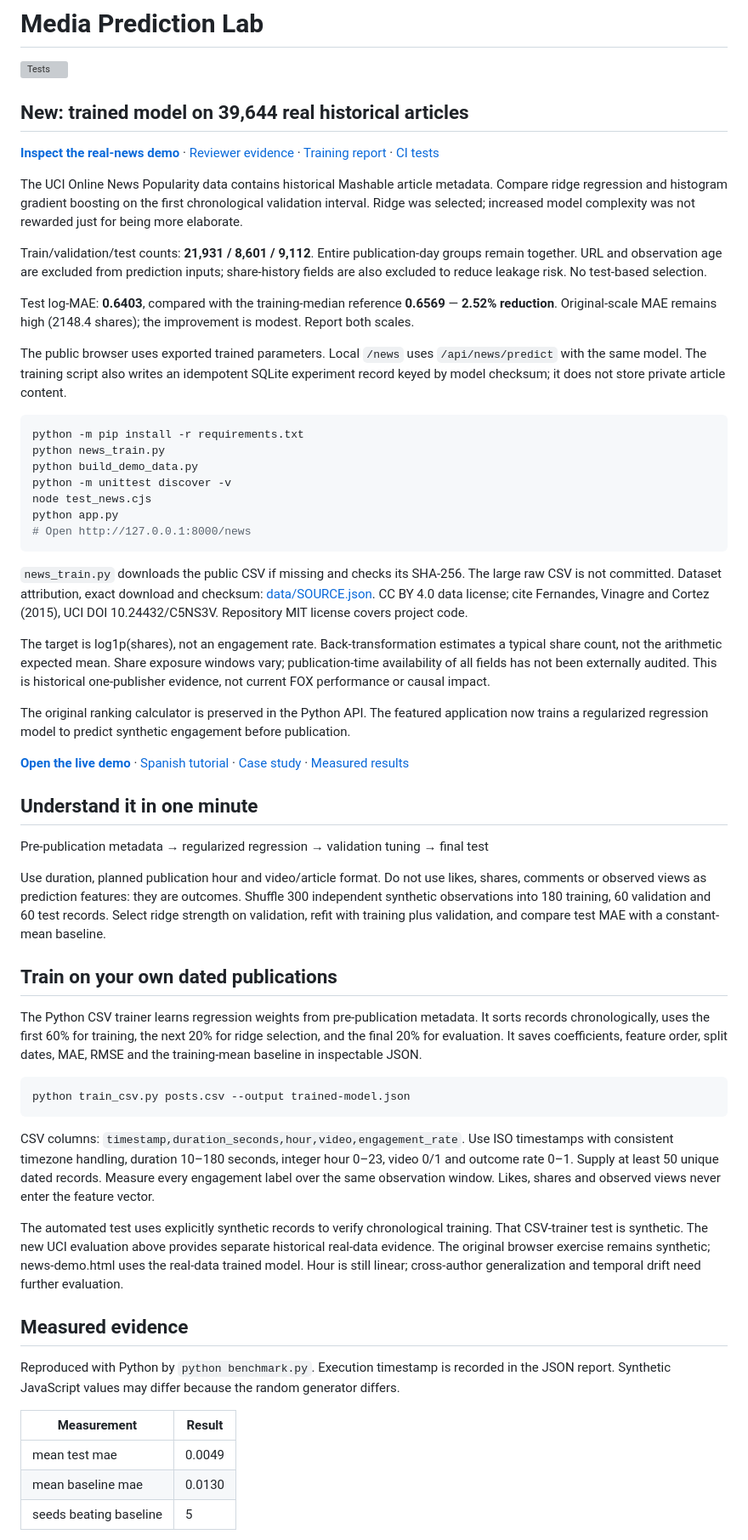
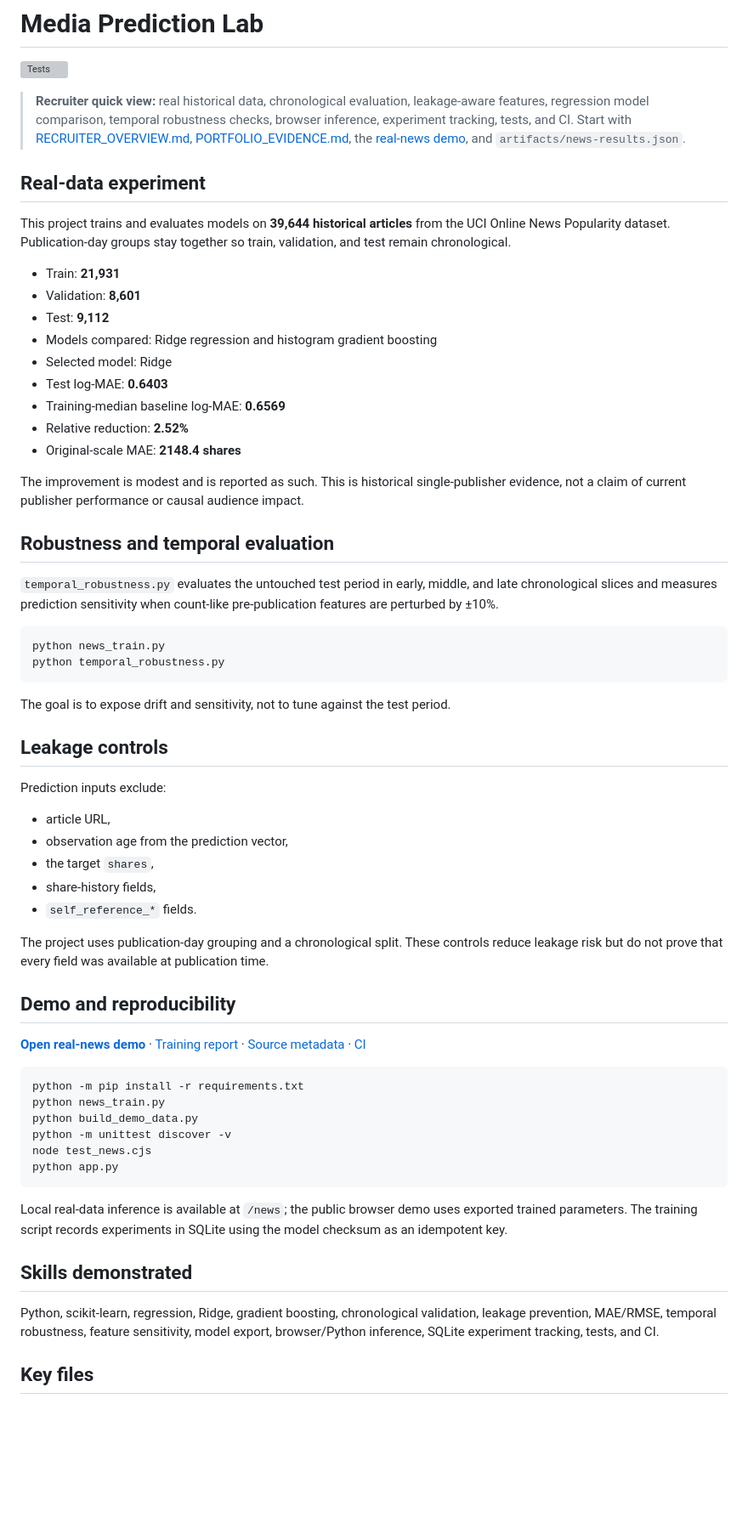
Before and after one commit to erickvera610/media-content-lab, a Markdown page: README.md, the part around one of its changes. Shown at 85% size. Drawn GitHub-style; blank space fills up the shorter version; grey boxes are pictures that could not be loaded.

Commit message:
Rewrite media README for recruiter-first review

````diff
--- a/README.md
+++ b/README.md
@@ -2,17 +2,50 @@
 
 ![Tests](https://github.com/erickvera610/media-content-lab/actions/workflows/tests.yml/badge.svg)
 
-## New: trained model on 39,644 real historical articles
+> **Recruiter quick view:** real historical data, chronological evaluation, leakage-aware features, regression model comparison, temporal robustness checks, browser inference, experiment tracking, tests, and CI. Start with [RECRUITER_OVERVIEW.md](RECRUITER_OVERVIEW.md), [PORTFOLIO_EVIDENCE.md](PORTFOLIO_EVIDENCE.md), the [real-news demo](https://erickvera610.github.io/media-content-lab/news-demo.html), and `artifacts/news-results.json`.
 
-**[Inspect the real-news demo](https://erickvera610.github.io/media-content-lab/news-demo.html)** · [Reviewer evidence](RECRUITER_GUIDE.md) · [Training report](artifacts/news-results.json) · [CI tests](https://github.com/erickvera610/media-content-lab/actions/workflows/tests.yml)
+## Real-data experiment
 
-The UCI Online News Popularity data contains historical Mashable article metadata. Compare ridge regression and histogram gradient boosting on the first chronological validation interval. Ridge was selected; increased model complexity was not rewarded just for being more elaborate.
+This project trains and evaluates models on **39,644 historical articles** from the UCI Online News Popularity dataset. Publication-day groups stay together so train, validation, and test remain chronological.
 
-Train/validation/test counts: **21,931 / 8,601 / 9,112**. Entire publication-day groups remain together. URL and observation age are excluded from prediction inputs; share-history fields are also excluded to reduce leakage risk. No test-based selection.
+- Train: **21,931**
+- Validation: **8,601**
+- Test: **9,112**
+- Models compared: Ridge regression and histogram gradient boosting
+- Selected model: Ridge
+- Test log-MAE: **0.6403**
+- Training-median baseline log-MAE: **0.6569**
+- Relative reduction: **2.52%**
+- Original-scale MAE: **2148.4 shares**
 
-Test log-MAE: **0.6403**, compared with the training-median reference **0.6569** — **2.52% reduction**. Original-scale MAE remains high (2148.4 shares); the improvement is modest. Report both scales.
+The improvement is modest and is reported as such. This is historical single-publisher evidence, not a claim of current publisher performance or causal audience impact.
 
-The public browser uses exported trained parameters. Local `/news` uses `/api/news/predict` with the same model. The training script also writes an idempotent SQLite experiment record keyed by model checksum; it does not store private article content.
+## Robustness and temporal evaluation
+
+`temporal_robustness.py` evaluates the untouched test period in early, middle, and late chronological slices and measures prediction sensitivity when count-like pre-publication features are perturbed by ±10%.
+
+```bash
+python news_train.py
+python temporal_robustness.py
+```
+
+The goal is to expose drift and sensitivity, not to tune against the test period.
+
+## Leakage controls
+
+Prediction inputs exclude:
+
+- article URL,
+- observation age from the prediction vector,
+- the target `shares`,
+- share-history fields,
+- `self_reference_*` fields.
+
+The project uses publication-day grouping and a chronological split. These controls reduce leakage risk but do not prove that every field was available at publication time.
+
+## Demo and reproducibility
+
+**[Open real-news demo](https://erickvera610.github.io/media-content-lab/news-demo.html)** · [Training report](artifacts/news-results.json) · [Source metadata](data/SOURCE.json) · [CI](https://github.com/erickvera610/media-content-lab/actions/workflows/tests.yml)
 
 ```bash
 python -m pip install -r requirements.txt
@@ -21,43 +54,13 @@ python build_demo_data.py
 python -m unittest discover -v
 node test_news.cjs
 python app.py
-# Open http://127.0.0.1:8000/news
 ```
 
-`news_train.py` downloads the public CSV if missing and checks its SHA-256. The large raw CSV is not committed. Dataset attribution, exact download and checksum: [data/SOURCE.json](data/SOURCE.json). CC BY 4.0 data license; cite Fernandes, Vinagre and Cortez (2015), UCI DOI 10.24432/C5NS3V. Repository MIT license covers project code.
+Local real-data inference is available at `/news`; the public browser demo uses exported trained parameters. The training script records experiments in SQLite using the model checksum as an idempotent key.
 
-The target is log1p(shares), not an engagement rate. Back-transformation estimates a typical share count, not the arithmetic expected mean. Share exposure windows vary; publication-time availability of all fields has not been externally audited. This is historical one-publisher evidence, not current FOX performance or causal impact.
+## Skills demonstrated
 
+Python, scikit-learn, regression, Ridge, gradient boosting, chronological validation, leakage prevention, MAE/RMSE, temporal robustness, feature sensitivity, model export, browser/Python inference, SQLite experiment tracking, tests, and CI.
 
-The original ranking calculator is preserved in the Python API. The featured application now trains a regularized regression model to predict synthetic engagement before publication.
+## Key files
 
-**[Open the live demo](https://erickvera610.github.io/media-content-lab/)** · [Spanish tutorial](TUTORIAL_ES.md) · [Case study](CASE_STUDY.md) · [Measured results](benchmark-results.json)
-
-## Understand it in one minute
-
-Pre-publication metadata → regularized regression → validation tuning → final test
-
-Use duration, planned publication hour and video/article format. Do not use likes, shares, comments or observed views as prediction features: they are outcomes. Shuffle 300 independent synthetic observations into 180 training, 60 validation and 60 test records. Select ridge strength on validation, refit with training plus validation, and compare test MAE with a constant-mean baseline.
-
-## Train on your own dated publications
-
-The Python CSV trainer learns regression weights from pre-publication metadata. It sorts records chronologically, uses the first 60% for training, the next 20% for ridge selection, and the final 20% for evaluation. It saves coefficients, feature order, split dates, MAE, RMSE and the training-mean baseline in inspectable JSON.
-
-```bash
-python train_csv.py posts.csv --output trained-model.json
-```
-
-CSV columns: `timestamp,duration_seconds,hour,video,engagement_rate`. Use ISO timestamps with consistent timezone handling, duration 10–180 seconds, integer hour 0–23, video 0/1 and outcome rate 0–1. Supply at least 50 unique dated records. Measure every engagement label over the same observation window. Likes, shares and observed views never enter the feature vector.
-
-The automated test uses explicitly synthetic records to verify chronological training. That CSV-trainer test is synthetic. The new UCI evaluation above provides separate historical real-data evidence. The original browser exercise remains synthetic; news-demo.html uses the real-data trained model. Hour is still linear; cross-author generalization and temporal drift need further evaluation.
-
-## Measured evidence
-
-Reproduced with Python by `python benchmark.py`. Execution timestamp is recorded in the JSON report. Synthetic JavaScript values may differ because the random generator differs.
-
-| Measurement | Result |
-|---|---|
-| mean test mae | 0.0049 |
-| mean baseline mae | 0.0130 |
-| seeds beating baseline | 5 |
-
````
Also changed, not shown: other parts of README.md (+9 -44 lines).
